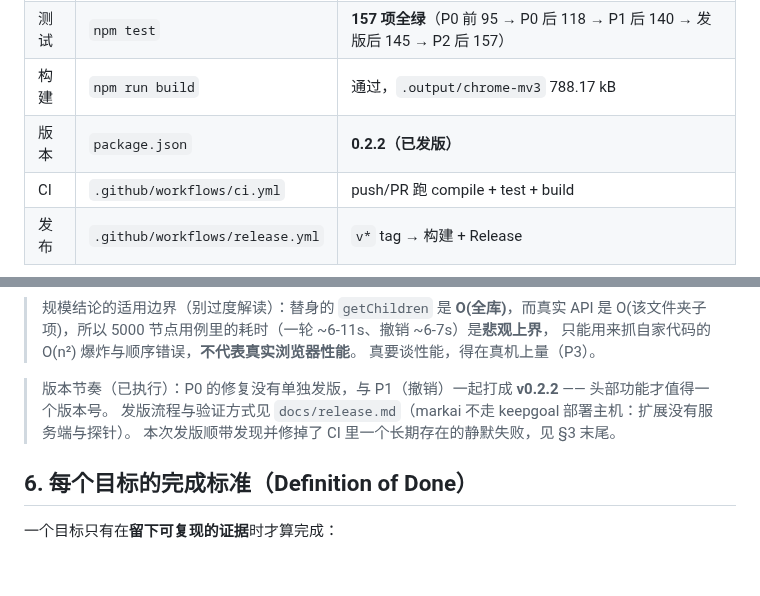
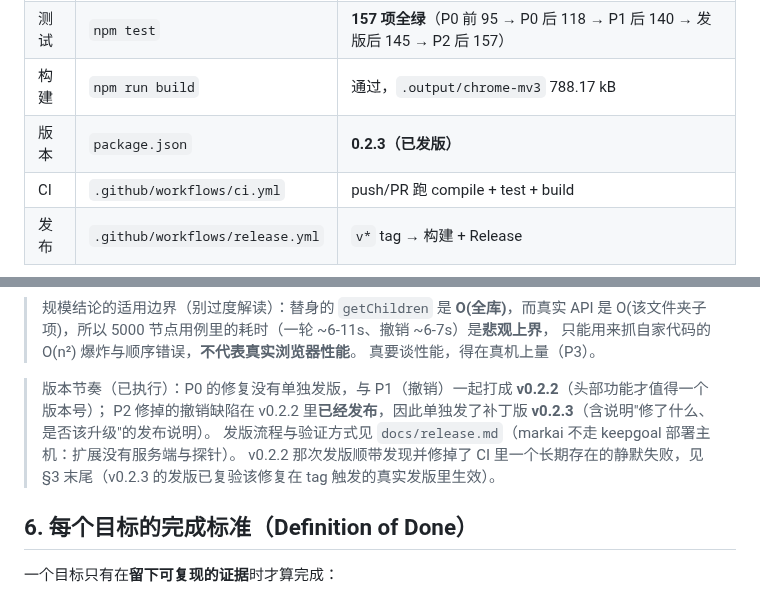
Before and after one commit to xalor888/markai, a Markdown page: DIRECTION.md, 2 parts joined by grey strips. Drawn GitHub-style; blank space fills up the shorter version.

Commit message:
docs: 记录 v0.2.3 发版结果（版本、发版说明的取舍、artifact 修复的复验）
- DIRECTION：版本记录改为 0.2.3 已发版；版本节奏补上"P2 的撤销缺陷在 v0.2.2 里已发布，
  因此单独发补丁版 v0.2.3"；把"CI 静默失败"那句明确归属到 v0.2.2 那次发版，避免歧义
- docs/release.md：记录 upload-artifact 修复在 v0.2.3 的真实 tag 触发发版里复验通过
  （ANNOTATIONS 只剩 Node 20 弃用告警，artifacts 中确实出现 markai-build）
- Release 说明不再是默认的 changelog 链接，改为如实写明"修了什么、是否该升级"

```diff
--- a/DIRECTION.md
+++ b/DIRECTION.md
@@ -33,7 +33,7 @@ Chrome/Edge MV3 浏览器扩展（WXT + React 19 + TS + Tailwind v4 + Zustand）
 | 类型 | `npm run compile` | 通过（tsc 无输出，exit 0） |
 | 测试 | `npm test` | **157 项全绿**（P0 前 95 → P0 后 118 → P1 后 140 → 发版后 145 → P2 后 157） |
 | 构建 | `npm run build` | 通过，`.output/chrome-mv3` 788.17 kB |
-| 版本 | `package.json` | **0.2.2（已发版）** |
+| 版本 | `package.json` | **0.2.3（已发版）** |
 | CI | `.github/workflows/ci.yml` | push/PR 跑 compile + test + build |
 | 发布 | `.github/workflows/release.yml` | `v*` tag → 构建 + Release |
 
@@ -192,9 +192,10 @@ sort_folder + merge_folders 再撤销）抓出**并发批量移动**的坑——
 > 只能用来抓自家代码的 O(n²) 爆炸与顺序错误，**不代表真实浏览器性能**。
 > 真要谈性能，得在真机上量（P3）。
 
-> 版本节奏（已执行）：P0 的修复没有单独发版，与 P1（撤销）一起打成 **v0.2.2** —— 头部功能才值得一个版本号。
+> 版本节奏（已执行）：P0 的修复没有单独发版，与 P1（撤销）一起打成 **v0.2.2**（头部功能才值得一个版本号）；
+> P2 修掉的撤销缺陷在 v0.2.2 里**已经发布**，因此单独发了补丁版 **v0.2.3**（含说明"修了什么、是否该升级"的发布说明）。
 > 发版流程与验证方式见 `docs/release.md`（markai 不走 keepgoal 部署主机：扩展没有服务端与探针）。
-> 本次发版顺带发现并修掉了 CI 里一个长期存在的静默失败，见 §3 末尾。
+> v0.2.2 那次发版顺带发现并修掉了 CI 里一个长期存在的静默失败，见 §3 末尾（v0.2.3 的发版已复验该修复在 tag 触发的真实发版里生效）。
 
 
 ## 6. 每个目标的完成标准（Definition of Done）
```
Also changed, not shown: docs/release.md (+2 -0 lines).
